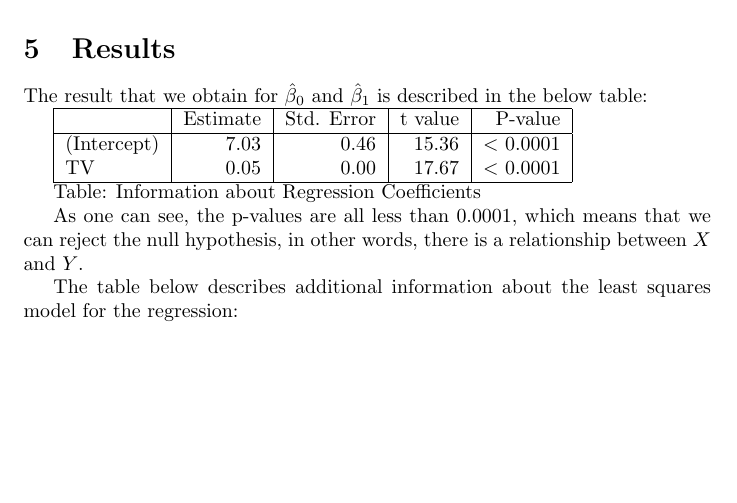
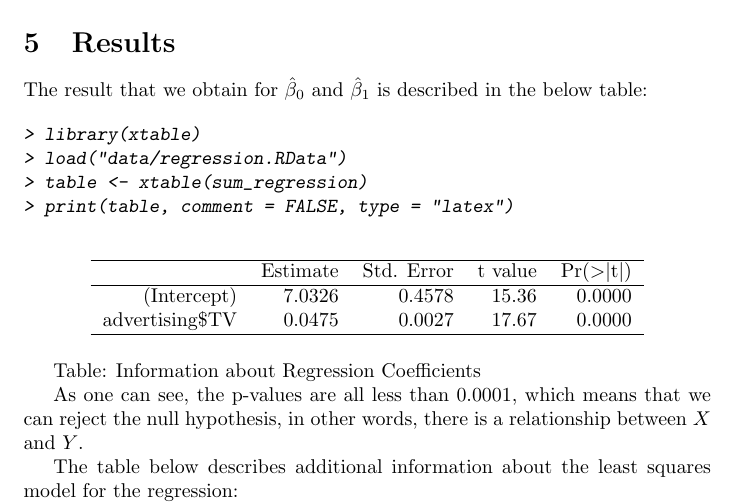
Before and after one commit to stacyjchang/stat159labs, a LaTeX document (lab9/lab9.tex): part of page 3 of 4, cut so that both start at the same text, the shorter picture padded with empty space. The pictures show the PDF file lab9/lab9.pdf that the author committed with the source.

Commit message:
used xtable instead of hardcode table

```diff
--- a/lab9/lab9.tex
+++ b/lab9/lab9.tex
@@ -79,3 +79,19 @@ R^2 = (TSS - RSS) / TSS
 
 The result that we obtain for $\hat{\beta}_0$ and $\hat{\beta}_1$ is described in the below table:
 
+\begin{Schunk}
+\begin{Sinput}
+> library(xtable)
+> load("data/regression.RData")
+> table <- xtable(sum_regression)
+> print(table, comment = FALSE, type = "latex")
+\end{Sinput}
+\begin{table}[ht]
+\centering
+\begin{tabular}{rrrrr}
+  \hline
+ & Estimate & Std. Error & t value & Pr($>$$|$t$|$) \\
+  \hline
+(Intercept) & 7.0326 & 0.4578 & 15.36 & 0.0000 \\
+  advertising\$TV & 0.0475 & 0.0027 & 17.67 & 0.0000 \\
+   \hline
@@ -86,4 +98,5 @@ TV          & 0.05     & 0.00       & 17.67   & < 0.0001 \\\hline
 \end{tabular}
+\end{table}\end{Schunk}
 
 Table: Information about Regression Coefficients
 
```
Also changed, not shown: lab9/lab9.pdf, lab9/lab9.tex (4 more changed lines), 3 other files.
